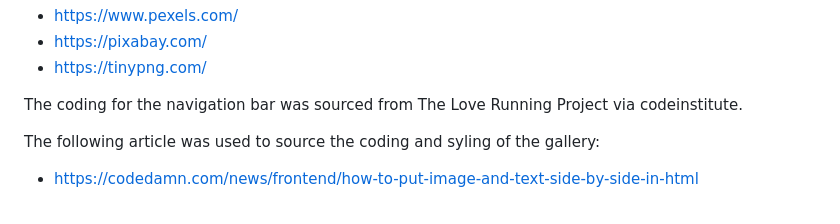
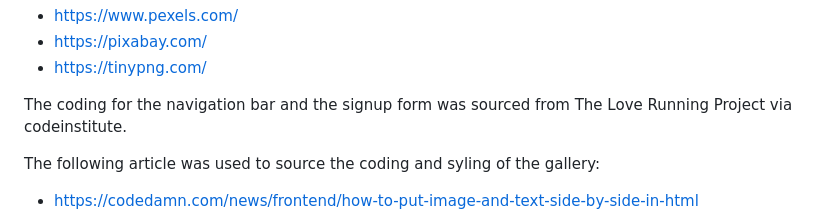
Before and after one commit to AdamFcode/nightmare-depot, a Markdown page: README.md, the part around the change. Rendered like a GitHub page.

```diff
--- a/README.md
+++ b/README.md
@@ -157,7 +157,7 @@ The following websites were used to secure copyright-free images and to compress
 - https://pixabay.com/
 - https://tinypng.com/
 
-The coding for the navigation bar was sourced from The Love Running Project via codeinstitute.
+The coding for the navigation bar and the signup form was sourced from The Love Running Project via codeinstitute.
 
 The following article was used to source the coding and syling of the gallery:
 - https://codedamn.com/news/frontend/how-to-put-image-and-text-side-by-side-in-html
```
